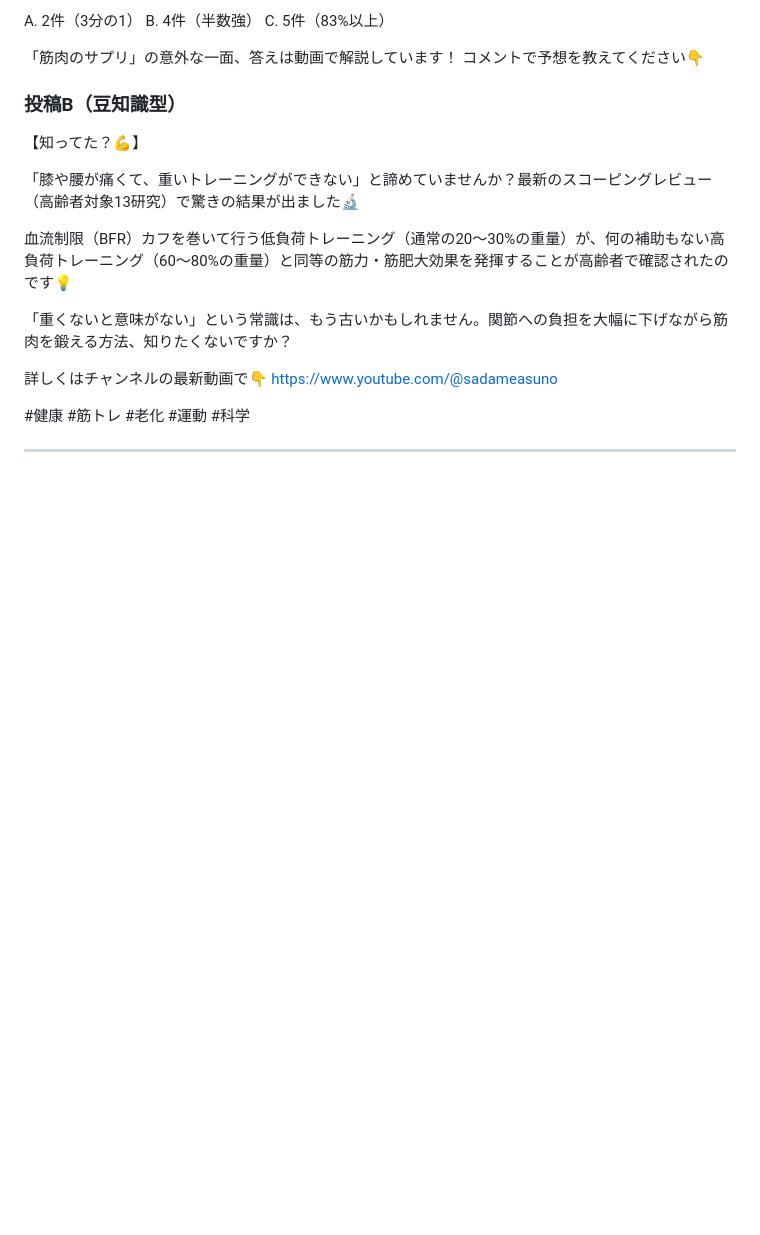
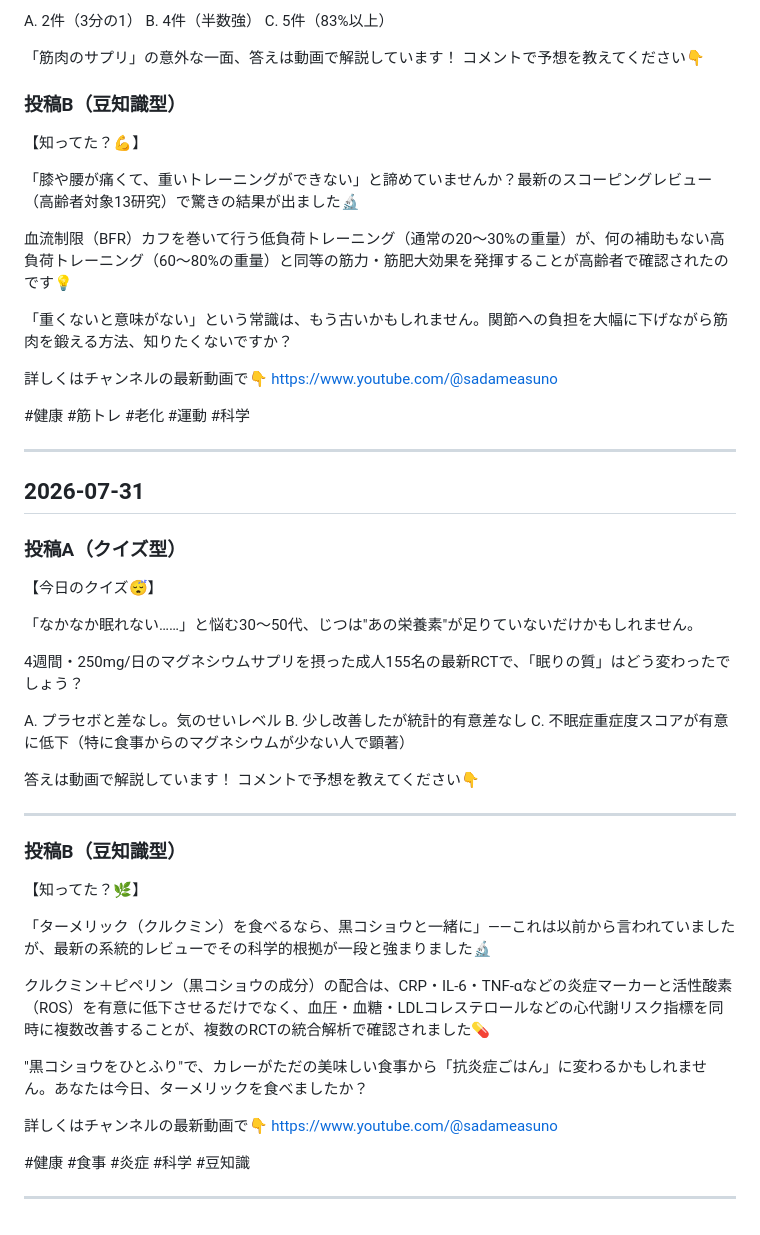
Before and after one commit to tera-aa/youichi, a Markdown page: pipeline/community_posts.md, the part around the change. GitHub-like rendering; blank space fills up the shorter version.

Commit message:
[コミュニティ部] 投稿テキストを生成 2026-07-31

```diff
--- a/pipeline/community_posts.md
+++ b/pipeline/community_posts.md
@@ -669,3 +669,39 @@ https://www.youtube.com/@sadameasuno
 #健康 #筋トレ #老化 #運動 #科学
 
 ---
+
+## 2026-07-31
+
+### 投稿A（クイズ型）
+
+【今日のクイズ😴】
+
+「なかなか眠れない……」と悩む30〜50代、じつは"あの栄養素"が足りていないだけかもしれません。
+
+4週間・250mg/日のマグネシウムサプリを摂った成人155名の最新RCTで、「眠りの質」はどう変わったでしょう？
+
+A. プラセボと差なし。気のせいレベル
+B. 少し改善したが統計的有意差なし
+C. 不眠症重症度スコアが有意に低下（特に食事からのマグネシウムが少ない人で顕著）
+
+答えは動画で解説しています！
+コメントで予想を教えてください👇
+
+---
+
+### 投稿B（豆知識型）
+
+【知ってた？🌿】
+
+「ターメリック（クルクミン）を食べるなら、黒コショウと一緒に」——これは以前から言われていましたが、最新の系統的レビューでその科学的根拠が一段と強まりました🔬
+
+クルクミン＋ピペリン（黒コショウの成分）の配合は、CRP・IL-6・TNF-αなどの炎症マーカーと活性酸素（ROS）を有意に低下させるだけでなく、血圧・血糖・LDLコレステロールなどの心代謝リスク指標を同時に複数改善することが、複数のRCTの統合解析で確認されました💊
+
+"黒コショウをひとふり"で、カレーがただの美味しい食事から「抗炎症ごはん」に変わるかもしれません。あなたは今日、ターメリックを食べましたか？
+
+詳しくはチャンネルの最新動画で👇
+https://www.youtube.com/@sadameasuno
+
+#健康 #食事 #炎症 #科学 #豆知識
+
+---
```
